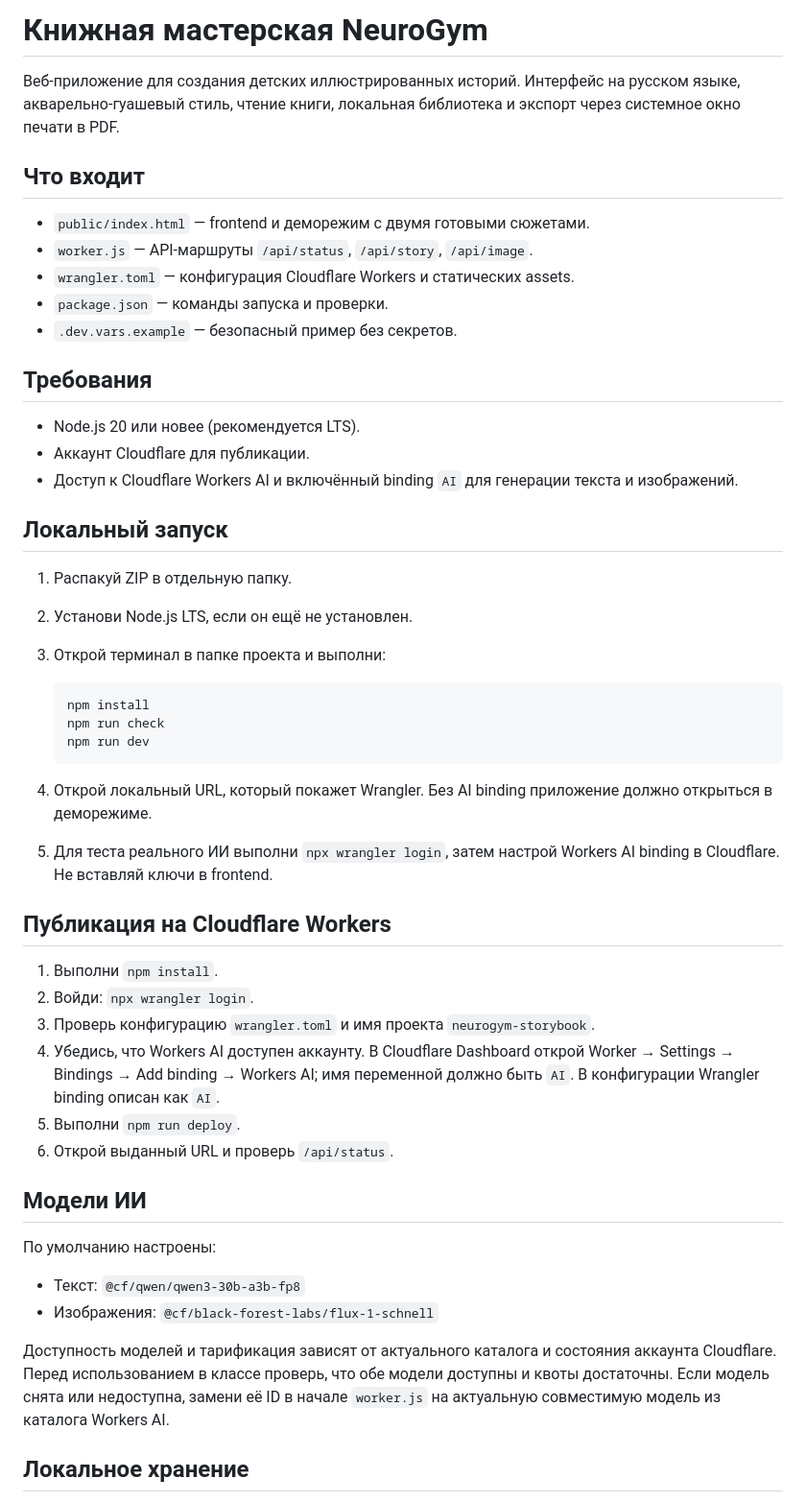
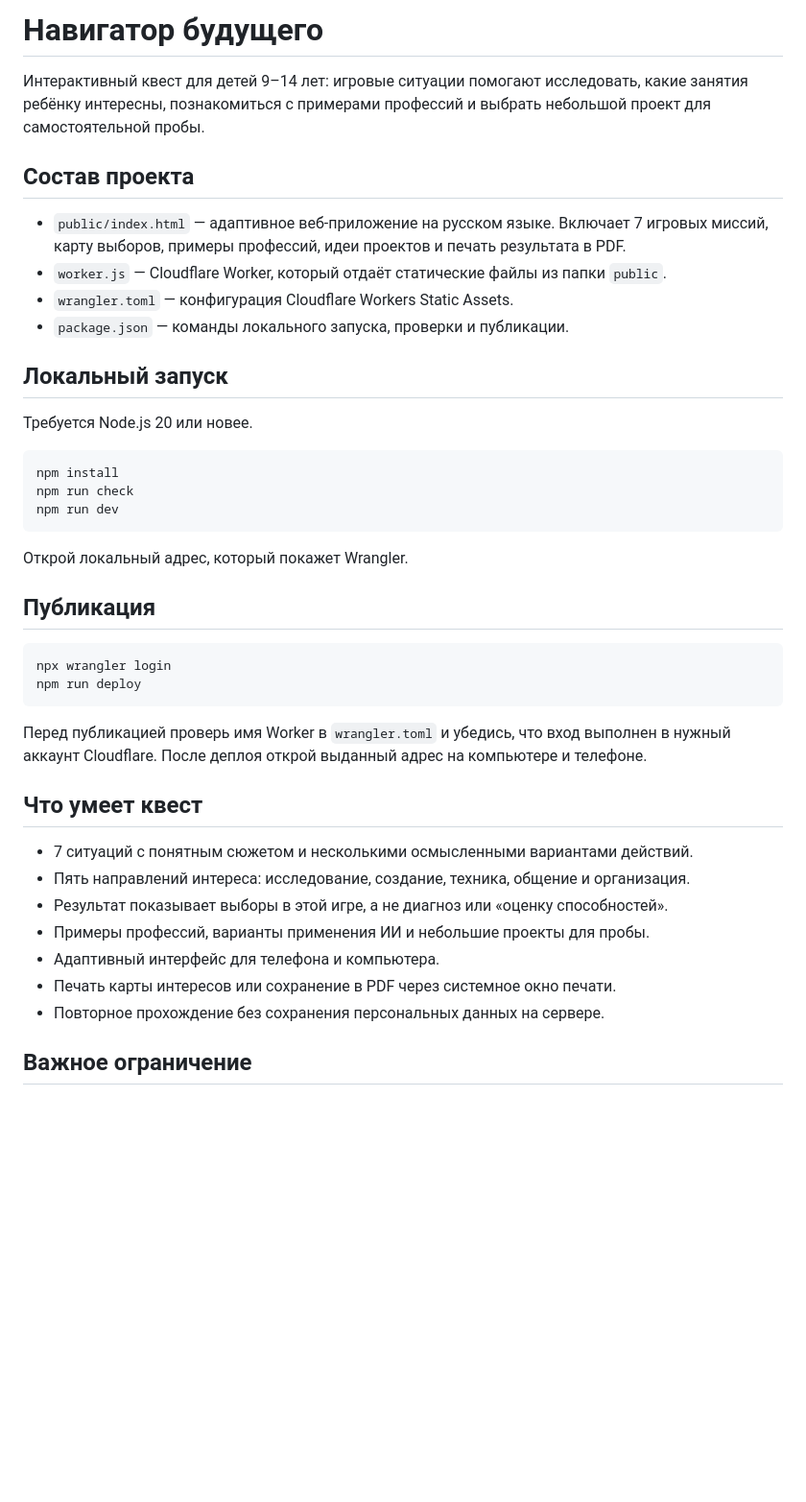
Before and after one commit to nadinza88/boooks, a Markdown page: README.md, the part around one of its changes. Shown at 96% size. GitHub-like rendering; blank space fills up the shorter version.

Commit message:
Document Future Navigator app

````diff
--- a/README.md
+++ b/README.md
@@ -1,52 +1,44 @@
-# Книжная мастерская NeuroGym
+# Навигатор будущего
 
-Веб-приложение для создания детских иллюстрированных историй. Интерфейс на русском языке, акварельно-гуашевый стиль, чтение книги, локальная библиотека и экспорт через системное окно печати в PDF.
+Интерактивный квест для детей 9–14 лет: игровые ситуации помогают исследовать, какие занятия ребёнку интересны, познакомиться с примерами профессий и выбрать небольшой проект для самостоятельной пробы.
 
-## Что входит
+## Состав проекта
 
-- `public/index.html` — frontend и деморежим с двумя готовыми сюжетами.
-- `worker.js` — API-маршруты `/api/status`, `/api/story`, `/api/image`.
-- `wrangler.toml` — конфигурация Cloudflare Workers и статических assets.
-- `package.json` — команды запуска и проверки.
-- `.dev.vars.example` — безопасный пример без секретов.
-
-## Требования
-
-- Node.js 20 или новее (рекомендуется LTS).
-- Аккаунт Cloudflare для публикации.
-- Доступ к Cloudflare Workers AI и включённый binding `AI` для генерации текста и изображений.
+- `public/index.html` — адаптивное веб-приложение на русском языке. Включает 7 игровых миссий, карту выборов, примеры профессий, идеи проектов и печать результата в PDF.
+- `worker.js` — Cloudflare Worker, который отдаёт статические файлы из папки `public`.
+- `wrangler.toml` — конфигурация Cloudflare Workers Static Assets.
+- `package.json` — команды локального запуска, проверки и публикации.
 
 ## Локальный запуск
 
-1. Распакуй ZIP в отдельную папку.
-2. Установи Node.js LTS, если он ещё не установлен.
-3. Открой терминал в папке проекта и выполни:
+Требуется Node.js 20 или новее.
 
-   ```bash
-   npm install
-   npm run check
-   npm run dev
-   ```
+```bash
+npm install
+npm run check
+npm run dev
+```
 
-4. Открой локальный URL, который покажет Wrangler. Без AI binding приложение должно открыться в деморежиме.
-5. Для теста реального ИИ выполни `npx wrangler login`, затем настрой Workers AI binding в Cloudflare. Не вставляй ключи в frontend.
+Открой локальный адрес, который покажет Wrangler.
 
-## Публикация на Cloudflare Workers
+## Публикация
 
-1. Выполни `npm install`.
-2. Войди: `npx wrangler login`.
-3. Проверь конфигурацию `wrangler.toml` и имя проекта `neurogym-storybook`.
-4. Убедись, что Workers AI доступен аккаунту. В Cloudflare Dashboard открой Worker → Settings → Bindings → Add binding → Workers AI; имя переменной должно быть `AI`. В конфигурации Wrangler binding описан как `AI`.
-5. Выполни `npm run deploy`.
-6. Открой выданный URL и проверь `/api/status`.
+```bash
+npx wrangler login
+npm run deploy
+```
 
-## Модели ИИ
+Перед публикацией проверь имя Worker в `wrangler.toml` и убедись, что вход выполнен в нужный аккаунт Cloudflare. После деплоя открой выданный адрес на компьютере и телефоне.
 
-По умолчанию настроены:
-- Текст: `@cf/qwen/qwen3-30b-a3b-fp8`
-- Изображения: `@cf/black-forest-labs/flux-1-schnell`
+## Что умеет квест
 
-Доступность моделей и тарификация зависят от актуального каталога и состояния аккаунта Cloudflare. Перед использованием в классе проверь, что обе модели доступны и квоты достаточны. Если модель снята или недоступна, замени её ID в начале `worker.js` на актуальную совместимую модель из каталога Workers AI.
+- 7 ситуаций с понятным сюжетом и несколькими осмысленными вариантами действий.
+- Пять направлений интереса: исследование, создание, техника, общение и организация.
+- Результат показывает выборы в этой игре, а не диагноз или «оценку способностей».
+- Примеры профессий, варианты применения ИИ и небольшие проекты для пробы.
+- Адаптивный интерфейс для телефона и компьютера.
+- Печать карты интересов или сохранение в PDF через системное окно печати.
+- Повторное прохождение без сохранения персональных данных на сервере.
 
-## Локальное хранение
+## Важное ограничение
 
````
Also changed, not shown: other parts of README.md (+1 -35 lines).
